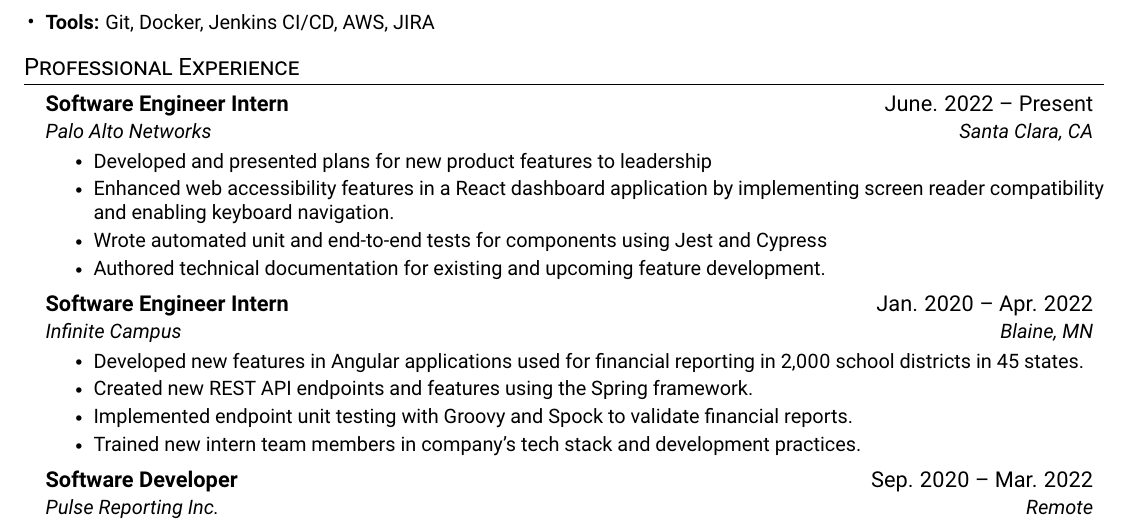
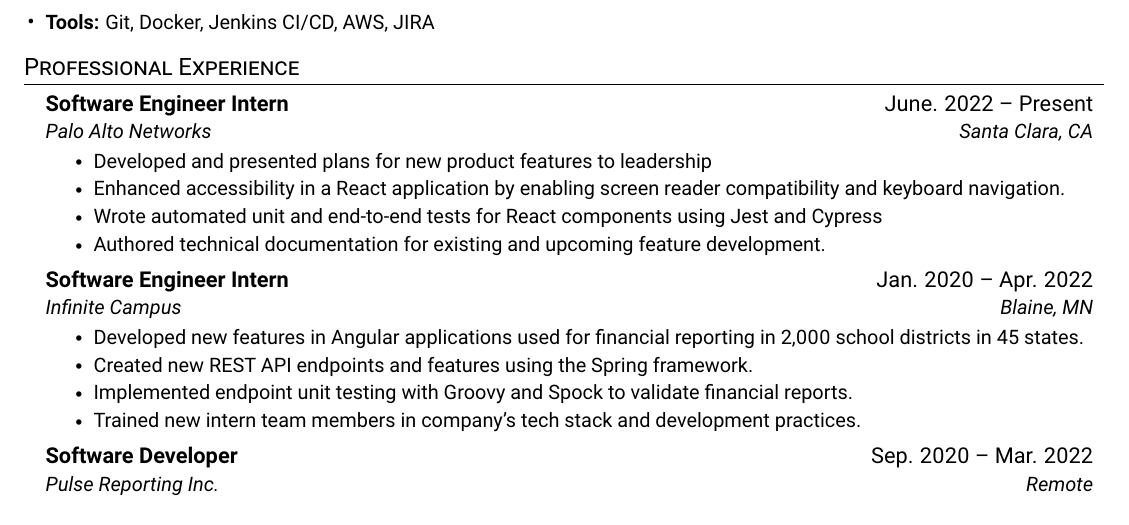
Before and after one commit to ColeGreenlee/Resume, a LaTeX CV (Resume.tex): part of the page, cut so that both start at the same text. Compiled offline with pdfLaTeX.

Commit message:
Update 10/16/22

```diff
--- a/Resume.tex
+++ b/Resume.tex
@@ -89,8 +89,8 @@
 	\resumeItemHeading{Software Engineer Intern}{June. 2022 -- Present}{Palo Alto Networks}{Santa Clara, CA}
 	\resumeItemList{
 		\resumeItem{Developed and presented plans for new product features to leadership}
-		\resumeItem{Enhanced web accessibility features in a React dashboard application by implementing screen reader compatibility and enabling keyboard navigation.}
-		\resumeItem{Wrote automated unit and end-to-end tests for components using Jest and Cypress}
+		\resumeItem{Enhanced accessibility in a React application by enabling screen reader compatibility and keyboard navigation.}
+		\resumeItem{Wrote automated unit and end-to-end tests for React components using Jest and Cypress}
 		\resumeItem{Authored technical documentation for existing and upcoming feature development.}
 	}
 
```
Also changed, not shown: Resume.pdf.
